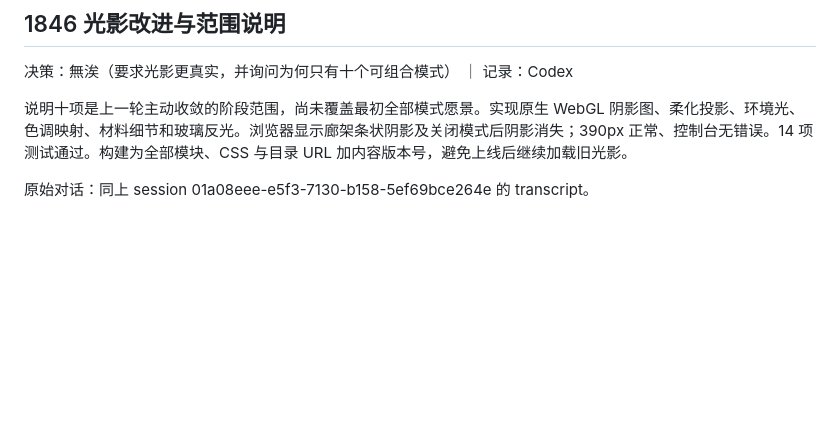
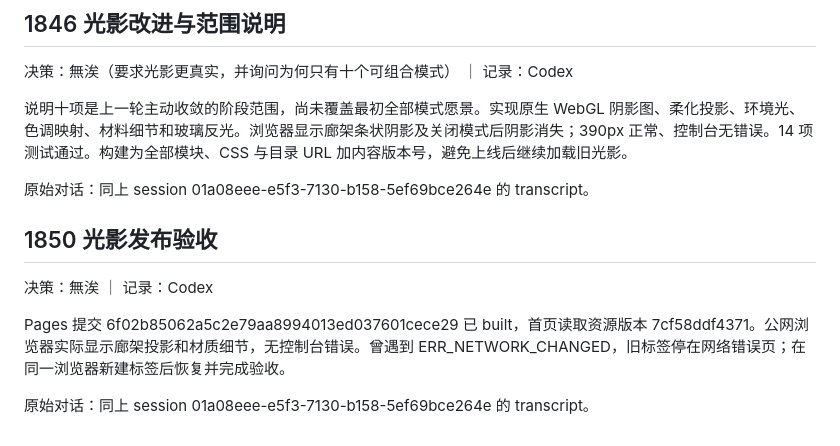
Before and after one commit to PlayWithExperiences/PWE-Visualize-The-Pattern-Language, a Markdown page: ProjectInfo/sessions/2026-0911-pattern-lab.md, the part around the change. Rendered like a GitHub page; blank space fills up the shorter version.

```diff
--- a/ProjectInfo/sessions/2026-0911-pattern-lab.md
+++ b/ProjectInfo/sessions/2026-0911-pattern-lab.md
@@ -48,3 +48,11 @@ session 01a08eee-e5f3-7130-b158-5ef69bce264e
 说明十项是上一轮主动收敛的阶段范围，尚未覆盖最初全部模式愿景。实现原生 WebGL 阴影图、柔化投影、环境光、色调映射、材料细节和玻璃反光。浏览器显示廊架条状阴影及关闭模式后阴影消失；390px 正常、控制台无错误。14 项测试通过。构建为全部模块、CSS 与目录 URL 加内容版本号，避免上线后继续加载旧光影。
 
 原始对话：同上 session 01a08eee-e5f3-7130-b158-5ef69bce264e 的 transcript。
+
+## 1850 光影发布验收
+
+决策：無涘 ｜ 记录：Codex
+
+Pages 提交 6f02b85062a5c2e79aa8994013ed037601cece29 已 built，首页读取资源版本 7cf58ddf4371。公网浏览器实际显示廊架投影和材质细节，无控制台错误。曾遇到 ERR_NETWORK_CHANGED，旧标签停在网络错误页；在同一浏览器新建标签后恢复并完成验收。
+
+原始对话：同上 session 01a08eee-e5f3-7130-b158-5ef69bce264e 的 transcript。
```
Also changed, not shown: ProjectInfo/ProjectProgress.md (+3 -3 lines).
